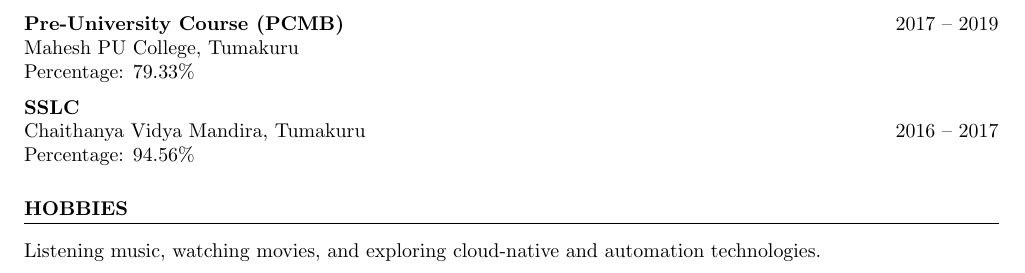
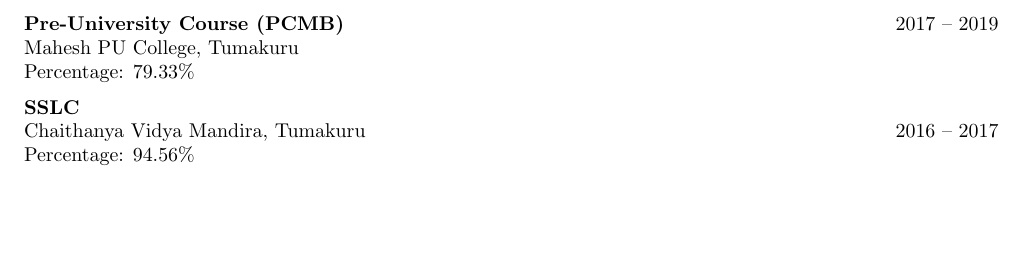
Before and after one commit to LavishPrince/resume, a LaTeX CV (resume.tex): part of page 2 of 2, cut so that both start at the same text, the shorter picture padded with empty space. Compiled offline with pdfLaTeX.

Commit message:
remove hobbies

```diff
--- a/resume.tex
+++ b/resume.tex
@@ -85,8 +85,4 @@
 Chaithanya Vidya Mandira, Tumakuru \hfill 2016 – 2017 \\
 Percentage: 94.56\%
 
-% Hobbies
-\section*{Hobbies}
-Listening music, watching movies, and exploring cloud-native and automation technologies.
-
 \end{document}
```
